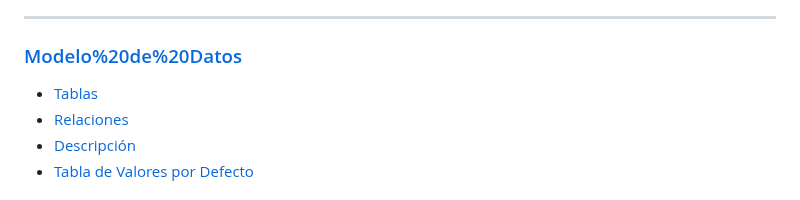
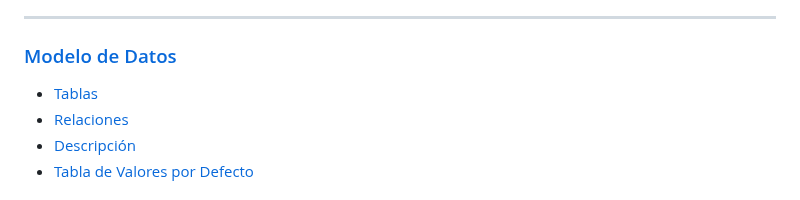
Before and after one commit to let-s-rol/Let-s-rol-Completo, a Markdown page: doc/readme.md, the part around the change. Drawn GitHub-style.

Commit message:
Arreglar hipervinculos indice

```diff
--- a/doc/readme.md
+++ b/doc/readme.md
@@ -15,7 +15,7 @@ La documentación de este proyecto está organizada de forma modular para facili
 - [Navegante](./Usuarios/Tipos%20de%20Usuario.md#navegante)
 - [Medidas de seguridad](./Usuarios/Medidas%20de%20seguridad.md)
 ---
-### [Modelo%20de%20Datos](./Modelo%20de%20Datos/Modelo%20de%20Datos.md)
+### [Modelo de Datos](./Modelo%20de%20Datos/Modelo%20de%20Datos.md)
 - [Tablas](./Modelo%20de%20Datos/Modelo%20de%20Datos.md#tablas)
 - [Relaciones](./Modelo%20de%20Datos/Modelo%20de%20Datos.md#relaciones)
 - [Descripción](./Modelo%20de%20Datos/Modelo%20de%20Datos.md#descripción)
```
